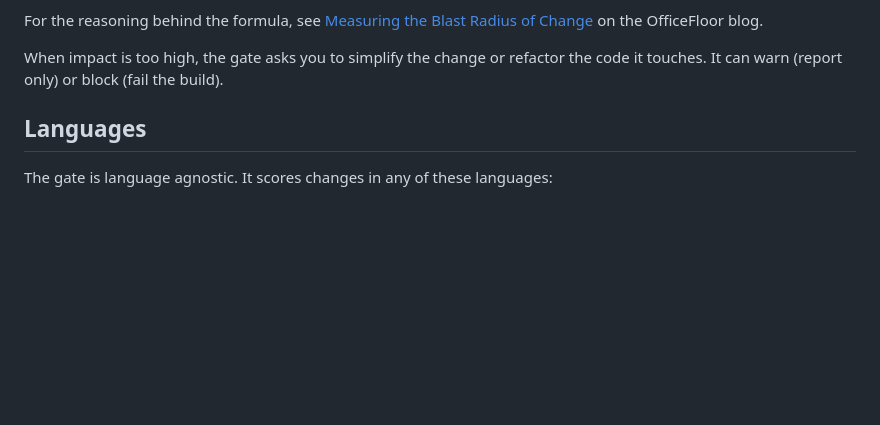
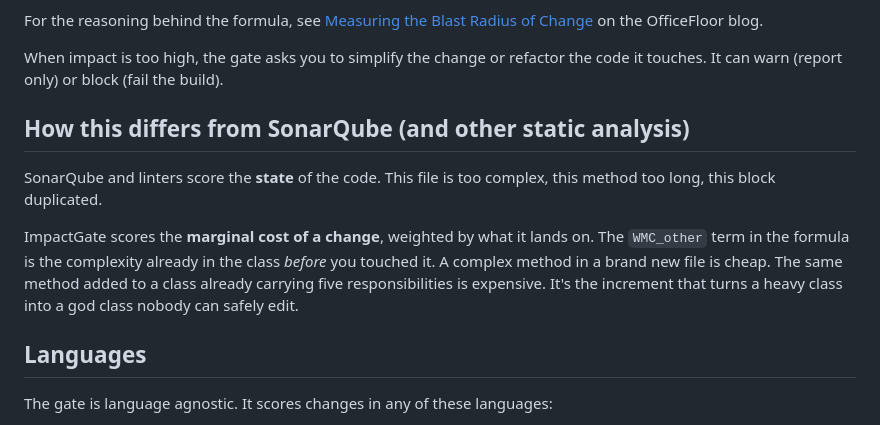
Before and after one commit to officefloor/ImpactGate, a Markdown page: README.md, the part around the change. Rendered like a GitHub page; blank space fills up the shorter version.

Commit message:
Adding differences to SonarQube

```diff
--- a/README.md
+++ b/README.md
@@ -27,6 +27,17 @@ the OfficeFloor blog.
 
 When impact is too high, the gate asks you to simplify the change or refactor the code
 it touches. It can warn (report only) or block (fail the build).
+
+## How this differs from SonarQube (and other static analysis)
+
+SonarQube and linters score the **state** of the code. This file is too complex, this
+method too long, this block duplicated.
+
+ImpactGate scores the **marginal cost of a change**, weighted by what it lands on. The
+`WMC_other` term in the formula is the complexity already in the class *before* you
+touched it. A complex method in a brand new file is cheap. The same method added to a
+class already carrying five responsibilities is expensive. It's the increment that turns
+a heavy class into a god class nobody can safely edit.
 
 ## Languages
 
```
